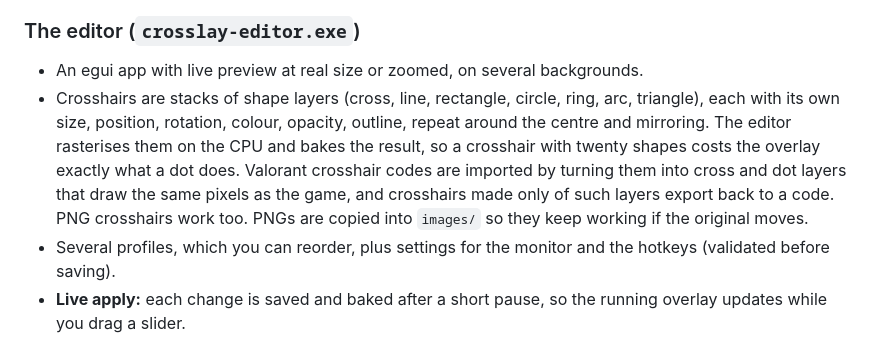
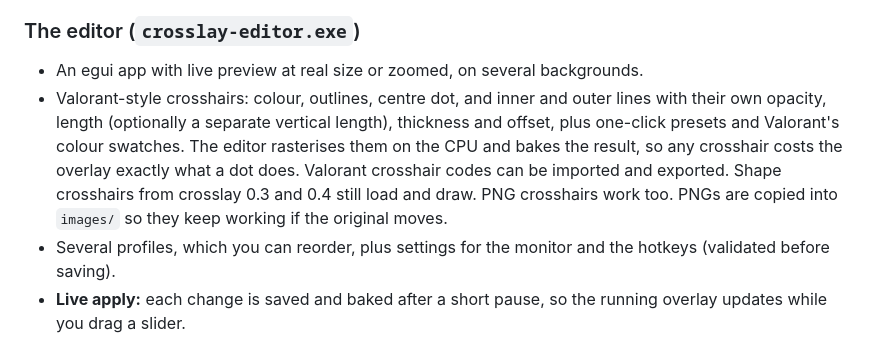
Before and after one commit to tacobellerontop-sudo/crosslay, a Markdown page: idea.md, the part around the change. Drawn GitHub-style.

```diff
--- a/idea.md
+++ b/idea.md
@@ -73,14 +73,13 @@ folder is used (portable mode). Otherwise it's `%APPDATA%\crosslay`.
 ### The editor (`crosslay-editor.exe`)
 
 - An egui app with live preview at real size or zoomed, on several backgrounds.
-- Crosshairs are stacks of shape layers (cross, line, rectangle, circle, ring, arc,
-  triangle), each with its own size, position, rotation, colour, opacity, outline, repeat
-  around the centre and mirroring. The editor rasterises them on the CPU and bakes the result,
-  so a crosshair with twenty shapes costs the overlay exactly what a dot does. Valorant
-  crosshair codes are imported by turning them into cross and dot layers that draw the same
-  pixels as the game, and crosshairs made only of such layers export back to a code. PNG
-  crosshairs work too. PNGs are copied into `images/` so they keep working if the
-  original moves.
+- Valorant-style crosshairs: colour, outlines, centre dot, and inner and outer lines with their
+  own opacity, length (optionally a separate vertical length), thickness and offset, plus
+  one-click presets and Valorant's colour swatches. The editor rasterises them on the CPU and
+  bakes the result, so any crosshair costs the overlay exactly what a dot does. Valorant
+  crosshair codes can be imported and exported. Shape crosshairs from crosslay 0.3 and 0.4 still
+  load and draw. PNG crosshairs work too. PNGs are copied into `images/` so they keep working if
+  the original moves.
 - Several profiles, which you can reorder, plus settings for the monitor and the hotkeys
   (validated before saving).
 - **Live apply:** each change is saved and baked after a short pause, so the running overlay
```
Also changed, not shown: README.md (+56 -83 lines), docs/menu.png, 10 other files.
